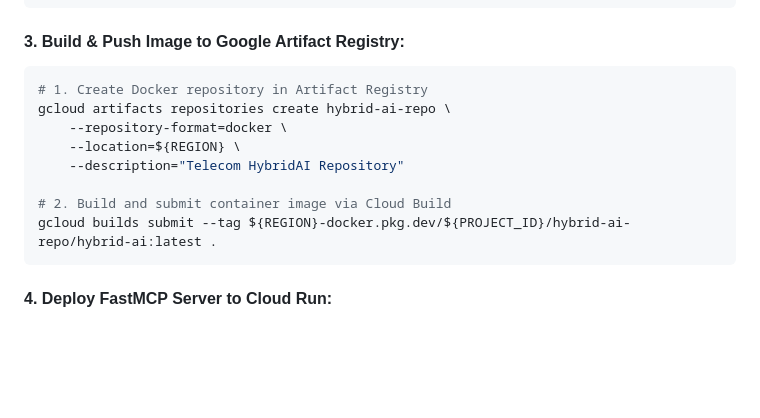
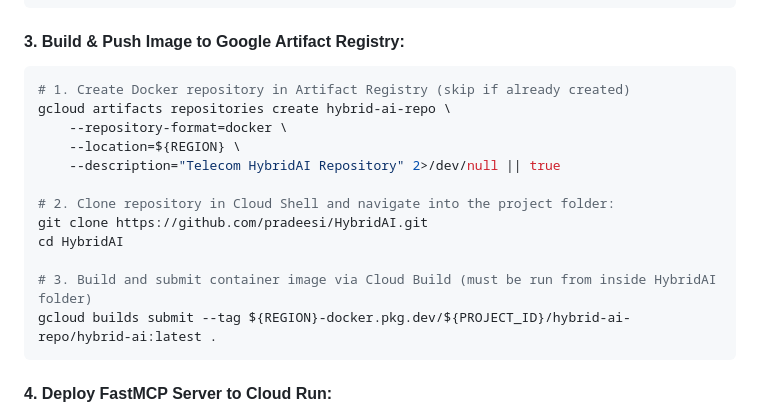
Before and after one commit to pradeesi/HybridAI, a Markdown page: README.md, the part around the change. Rendered like a GitHub page; blank space fills up the shorter version.

Commit message:
docs: clarify that git clone and cd HybridAI are required before gcloud builds submit

````diff
--- a/README.md
+++ b/README.md
@@ -347,13 +347,17 @@ echo "Cloud SQL Connection Name: ${INSTANCE_CONNECTION_NAME}"
 
 #### 3. Build & Push Image to Google Artifact Registry:
 ```bash
-# 1. Create Docker repository in Artifact Registry
+# 1. Create Docker repository in Artifact Registry (skip if already created)
 gcloud artifacts repositories create hybrid-ai-repo \
     --repository-format=docker \
     --location=${REGION} \
-    --description="Telecom HybridAI Repository"
+    --description="Telecom HybridAI Repository" 2>/dev/null || true
 
-# 2. Build and submit container image via Cloud Build
+# 2. Clone repository in Cloud Shell and navigate into the project folder:
+git clone https://github.com/pradeesi/HybridAI.git
+cd HybridAI
+
+# 3. Build and submit container image via Cloud Build (must be run from inside HybridAI folder)
 gcloud builds submit --tag ${REGION}-docker.pkg.dev/${PROJECT_ID}/hybrid-ai-repo/hybrid-ai:latest .
 ```
 
````
